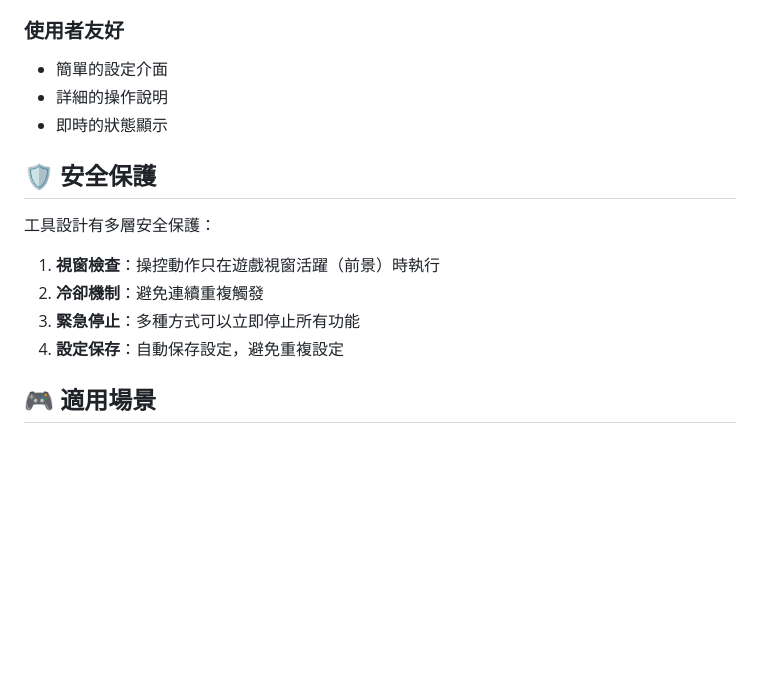
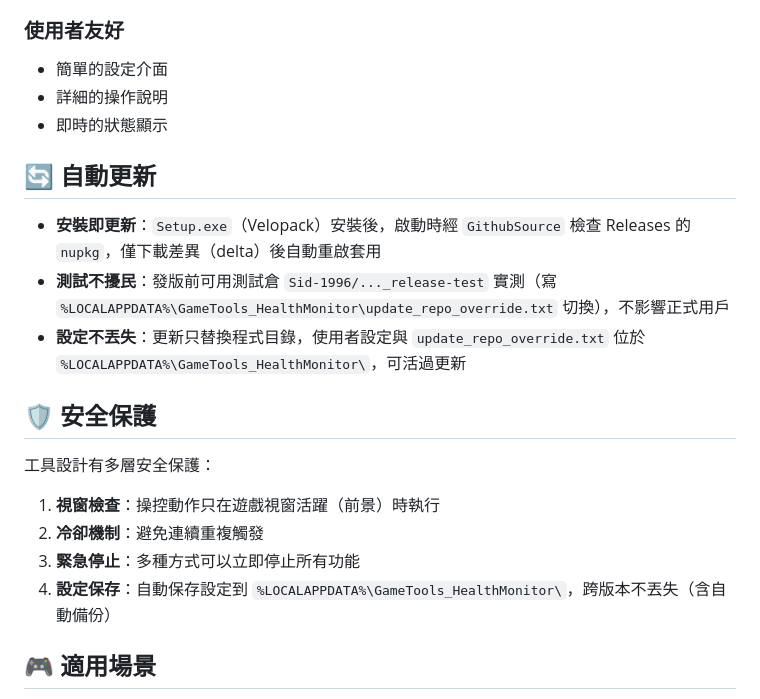
Before and after one commit to Sid-1996/PathofExile-Sid-GameTools_HealthMonitor, a Markdown page: docs/運作原理.md, the part around the change. Rendered like a GitHub page; blank space fills up the shorter version.

Commit message:
﻿docs: 補自動更新章節（Velopack delta、測試倉、UserDataDir 存活）

```diff
--- a/docs/運作原理.md
+++ b/docs/運作原理.md
@@ -94,6 +94,12 @@ Path of Exile Sid 輔助工具箱是一個智慧型的遊戲輔助工具，它
 - 詳細的操作說明
 - 即時的狀態顯示
 
+## 🔄 自動更新
+
+- **安裝即更新**：`Setup.exe`（Velopack）安裝後，啟動時經 `GithubSource` 檢查 Releases 的 `nupkg`，僅下載差異（delta）後自動重啟套用
+- **測試不擾民**：發版前可用測試倉 `Sid-1996/..._release-test` 實測（寫 `%LOCALAPPDATA%\GameTools_HealthMonitor\update_repo_override.txt` 切換），不影響正式用戶
+- **設定不丟失**：更新只替換程式目錄，使用者設定與 `update_repo_override.txt` 位於 `%LOCALAPPDATA%\GameTools_HealthMonitor\`，可活過更新
+
 ## 🛡️ 安全保護
 
 工具設計有多層安全保護：
@@ -101,7 +107,7 @@ Path of Exile Sid 輔助工具箱是一個智慧型的遊戲輔助工具，它
 1. **視窗檢查**：操控動作只在遊戲視窗活躍（前景）時執行
 2. **冷卻機制**：避免連續重複觸發
 3. **緊急停止**：多種方式可以立即停止所有功能
-4. **設定保存**：自動保存設定，避免重複設定
+4. **設定保存**：自動保存設定到 `%LOCALAPPDATA%\GameTools_HealthMonitor\`，跨版本不丟失（含自動備份）
 
 ## 🎮 適用場景
 
```
